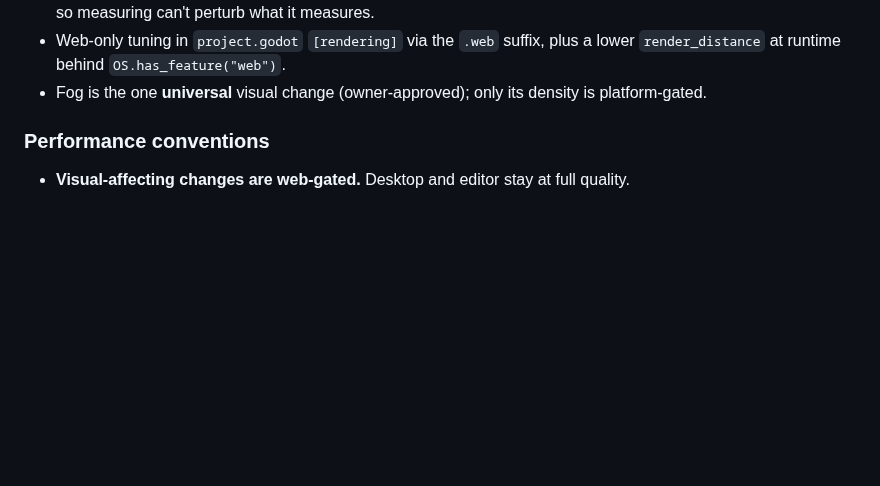
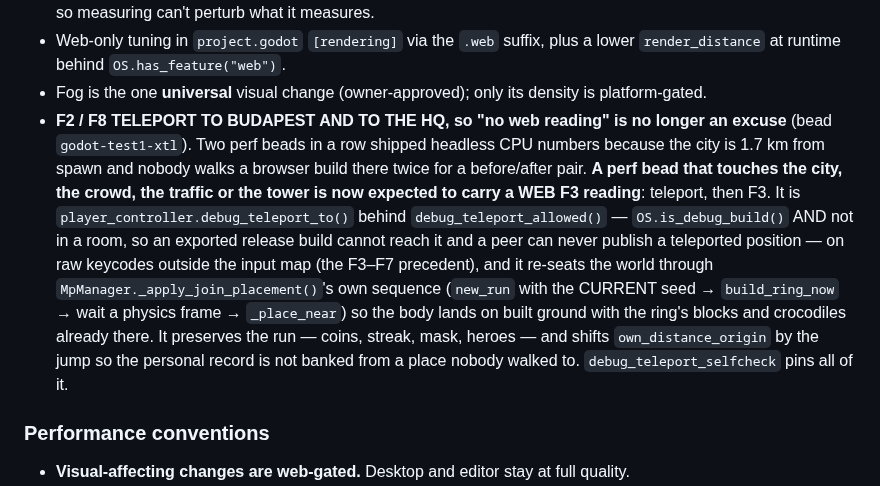
Before and after one commit to korjavin/godot-test1, a Markdown page: CLAUDE.md, the part around the change. GitHub-like rendering; blank space fills up the shorter version.

Commit message:
docs: the debug teleport, and the web F3 reading it makes routine (xtl)

```diff
--- a/CLAUDE.md
+++ b/CLAUDE.md
@@ -1486,6 +1486,21 @@ The web (WebGL) build is the performance-sensitive target.
   `render_distance` at runtime behind `OS.has_feature("web")`.
 - Fog is the one **universal** visual change (owner-approved); only its density is
   platform-gated.
+- **F2 / F8 TELEPORT TO BUDAPEST AND TO THE HQ, so "no web reading" is no longer an
+  excuse** (bead `godot-test1-xtl`). Two perf beads in a row shipped headless CPU numbers
+  because the city is 1.7 km from spawn and nobody walks a browser build there twice for a
+  before/after pair. **A perf bead that touches the city, the crowd, the traffic or the
+  tower is now expected to carry a WEB F3 reading**: teleport, then F3. It is
+  `player_controller.debug_teleport_to()` behind `debug_teleport_allowed()` —
+  `OS.is_debug_build()` AND not in a room, so an exported release build cannot reach it
+  and a peer can never publish a teleported position — on raw keycodes outside the input
+  map (the F3–F7 precedent), and it re-seats the world through
+  `MpManager._apply_join_placement()`'s own sequence (`new_run` with the CURRENT seed →
+  `build_ring_now` → wait a physics frame → `_place_near`) so the body lands on built
+  ground with the ring's blocks and crocodiles already there. It preserves the run —
+  coins, streak, mask, heroes — and shifts `own_distance_origin` by the jump so the
+  personal record is not banked from a place nobody walked to. `debug_teleport_selfcheck`
+  pins all of it.
 
 ### Performance conventions
 - **Visual-affecting changes are web-gated.** Desktop and editor stay at full quality.
```
